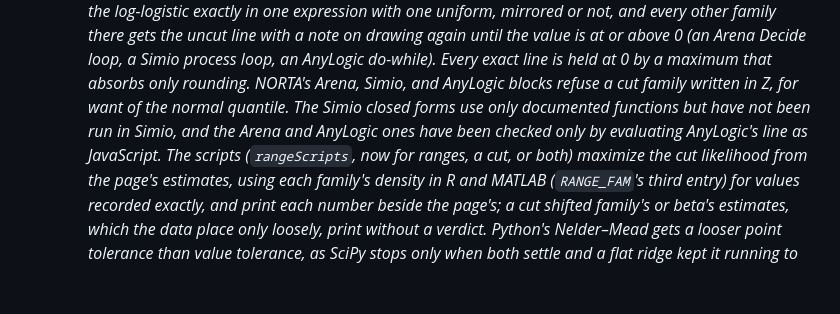
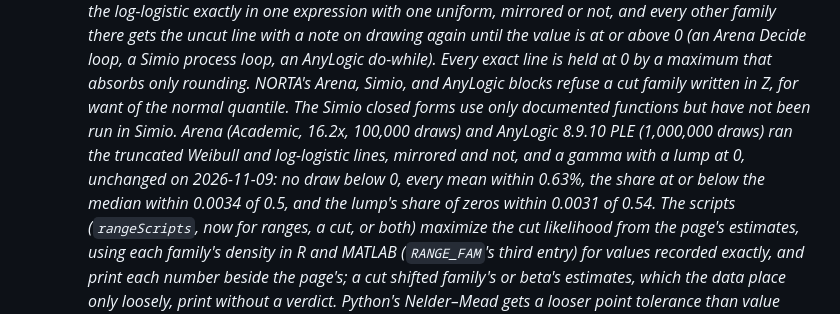
Before and after one commit to tpavlic/asu-simulating-stochastic-systems, a Markdown page: input_modeling/CLAUDE.md, the part around the change. GitHub-like rendering; blank space fills up the shorter version.

Commit message:
ia: Record the Arena and AnyLogic runs of the truncated and lump lines
Arena (Academic 16.2x, 100,000 draws) and AnyLogic 8.9.10 PLE (1,000,000 draws) ran the truncated Weibull and log-logistic lines, mirrored and not, and a gamma with a lump at 0, unchanged: no draw below 0, every mean within 0.63%, and every share within 0.0034 of its expected value.

```diff
--- a/input_modeling/CLAUDE.md
+++ b/input_modeling/CLAUDE.md
@@ -250,8 +250,11 @@ embedding, mobile, commit messages) are in the root `CLAUDE.md`.
      is at or above 0 (an Arena Decide loop, a Simio process loop, an AnyLogic do-while). Every
      exact line is held at 0 by a maximum that absorbs only rounding. NORTA's Arena, Simio, and
      AnyLogic blocks refuse a cut family written in Z, for want of the normal quantile. The Simio
-     closed forms use only documented functions but have not been run in Simio, and the Arena and
-     AnyLogic ones have been checked only by evaluating AnyLogic's line as JavaScript. The scripts
+     closed forms use only documented functions but have not been run in Simio. Arena (Academic,
+     16.2x, 100,000 draws) and AnyLogic 8.9.10 PLE (1,000,000 draws) ran the truncated Weibull and
+     log-logistic lines, mirrored and not, and a gamma with a lump at 0, unchanged on 2026-11-09:
+     no draw below 0, every mean within 0.63%, the share at or below the median within 0.0034 of
+     0.5, and the lump's share of zeros within 0.0031 of 0.54. The scripts
      (`rangeScripts`, now for ranges, a cut, or both) maximize the cut likelihood from the page's
      estimates, using each family's density in R and MATLAB (`RANGE_FAM`'s third entry) for values
      recorded exactly, and print each number beside the page's; a cut shifted family's or beta's
```
